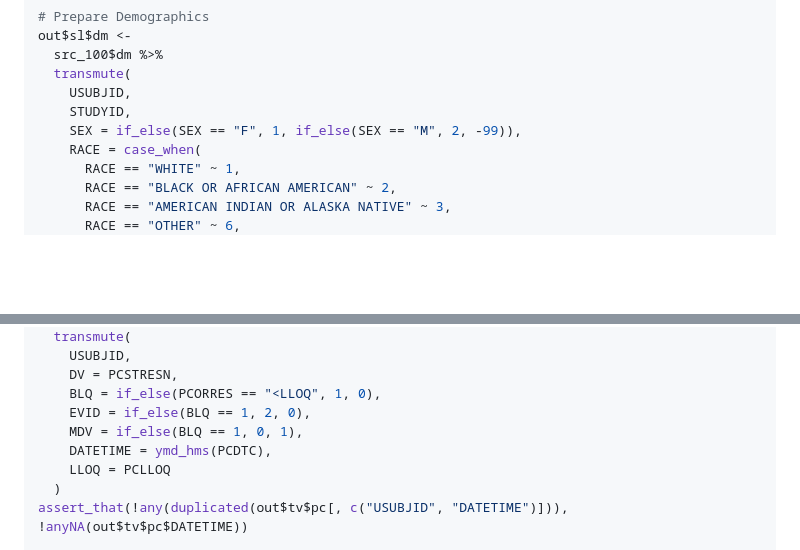
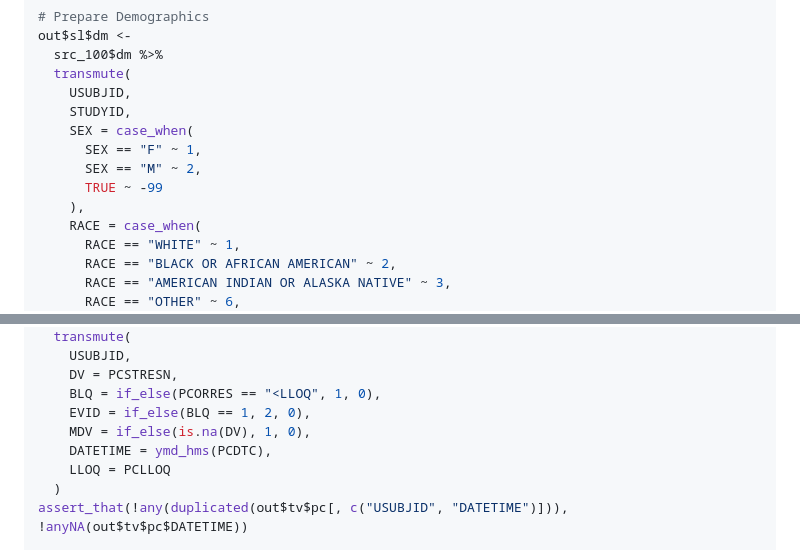
Before and after one commit to metrumresearchgroup/mrgda, a Markdown page: README.md, 2 parts joined by grey strips. GitHub-like rendering; blank space fills up the shorter version.

```diff
--- a/README.md
+++ b/README.md
@@ -33,7 +33,11 @@ out$sl$dm <-
   transmute(
     USUBJID,
     STUDYID,
-    SEX = if_else(SEX == "F", 1, if_else(SEX == "M", 2, -99)),
+    SEX = case_when(
+      SEX == "F" ~ 1,
+      SEX == "M" ~ 2,
+      TRUE ~ -99
+    ),
     RACE = case_when(
       RACE == "WHITE" ~ 1,
       RACE == "BLACK OR AFRICAN AMERICAN" ~ 2,
@@ -82,7 +86,7 @@ out$tv$pc <-
     DV = PCSTRESN,
     BLQ = if_else(PCORRES == "<LLOQ", 1, 0),
     EVID = if_else(BLQ == 1, 2, 0),
-    MDV = if_else(BLQ == 1, 0, 1),
+    MDV = if_else(is.na(DV), 1, 0),
     DATETIME = ymd_hms(PCDTC),
     LLOQ = PCLLOQ
   )
```
